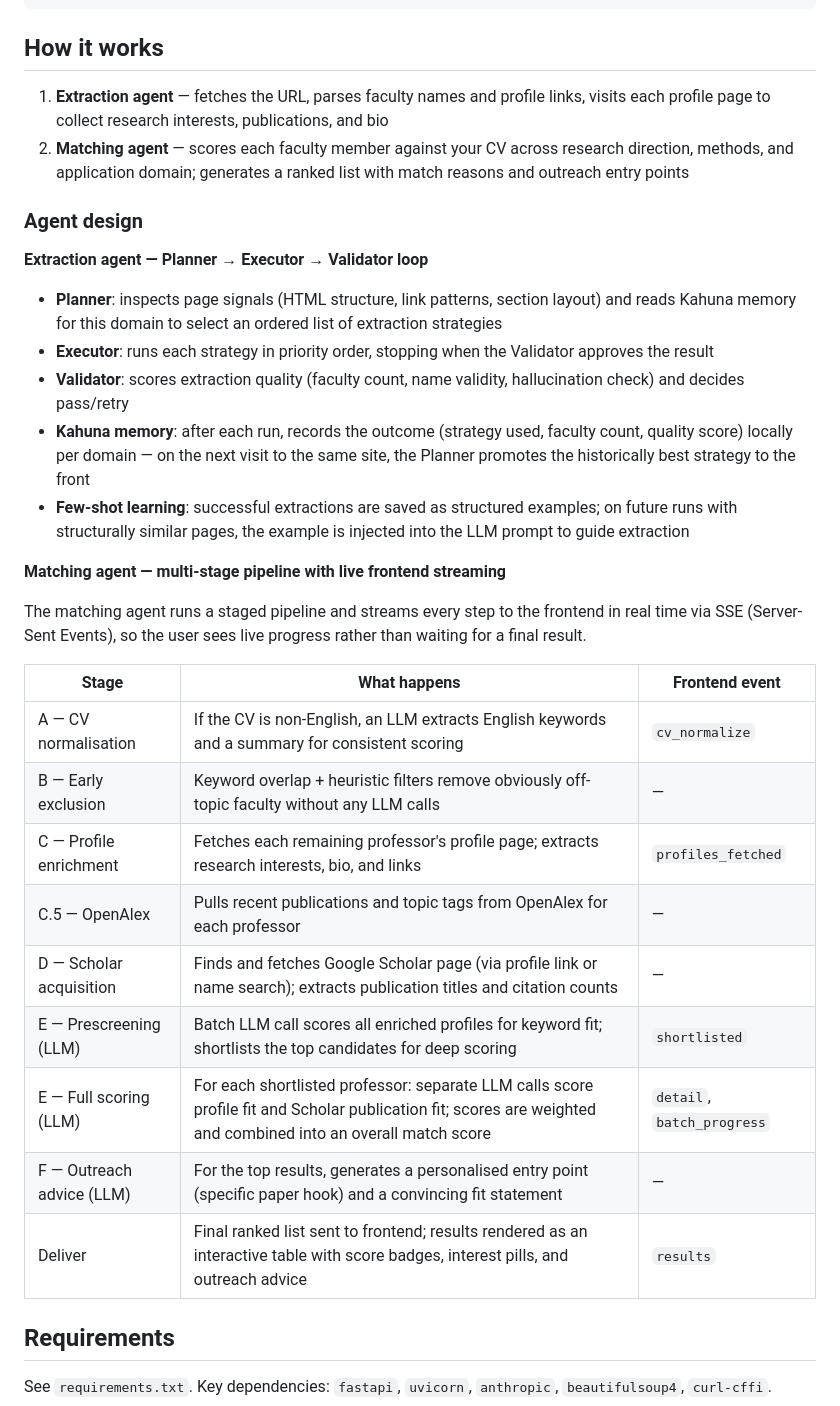
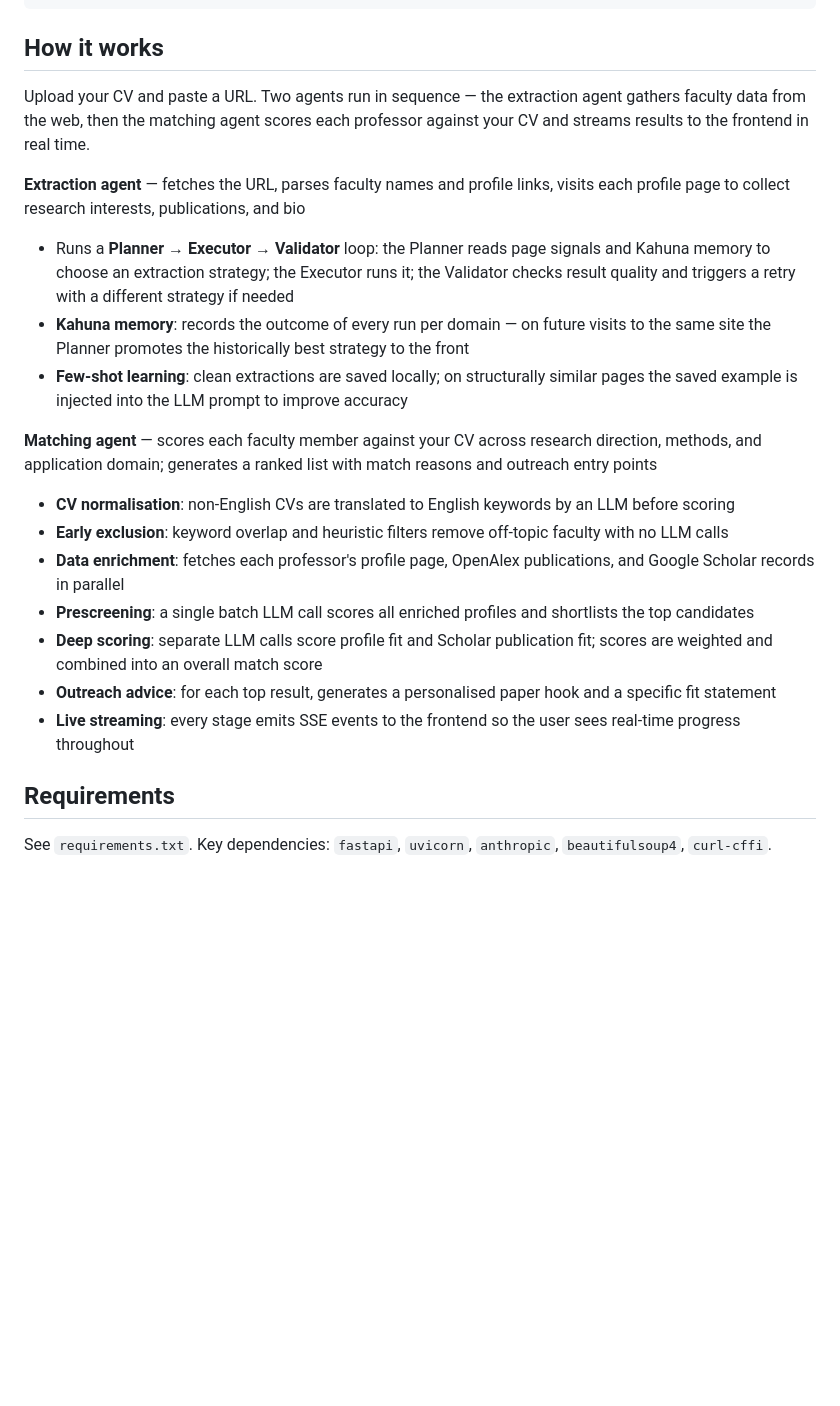
Before and after one commit to lilieason/phd-advisor-matcher-agent, a Markdown page: README.md, the part around the change. GitHub-like rendering; blank space fills up the shorter version.

Commit message:
README: rewrite How it works with clean flow and two agent sections
Co-Authored-By: Claude Sonnet 4.6 <noreply@anthropic.com>

```diff
--- a/README.md
+++ b/README.md
@@ -41,33 +41,23 @@ python web_app.py
 
 ## How it works
 
-1. **Extraction agent** — fetches the URL, parses faculty names and profile links, visits each profile page to collect research interests, publications, and bio
-2. **Matching agent** — scores each faculty member against your CV across research direction, methods, and application domain; generates a ranked list with match reasons and outreach entry points
+Upload your CV and paste a URL. Two agents run in sequence — the extraction agent gathers faculty data from the web, then the matching agent scores each professor against your CV and streams results to the frontend in real time.
 
-### Agent design
+**Extraction agent** — fetches the URL, parses faculty names and profile links, visits each profile page to collect research interests, publications, and bio
 
-**Extraction agent — Planner → Executor → Validator loop**
-- **Planner**: inspects page signals (HTML structure, link patterns, section layout) and reads Kahuna memory for this domain to select an ordered list of extraction strategies
-- **Executor**: runs each strategy in priority order, stopping when the Validator approves the result
-- **Validator**: scores extraction quality (faculty count, name validity, hallucination check) and decides pass/retry
-- **Kahuna memory**: after each run, records the outcome (strategy used, faculty count, quality score) locally per domain — on the next visit to the same site, the Planner promotes the historically best strategy to the front
-- **Few-shot learning**: successful extractions are saved as structured examples; on future runs with structurally similar pages, the example is injected into the LLM prompt to guide extraction
+- Runs a **Planner → Executor → Validator** loop: the Planner reads page signals and Kahuna memory to choose an extraction strategy; the Executor runs it; the Validator checks result quality and triggers a retry with a different strategy if needed
+- **Kahuna memory**: records the outcome of every run per domain — on future visits to the same site the Planner promotes the historically best strategy to the front
+- **Few-shot learning**: clean extractions are saved locally; on structurally similar pages the saved example is injected into the LLM prompt to improve accuracy
 
-**Matching agent — multi-stage pipeline with live frontend streaming**
+**Matching agent** — scores each faculty member against your CV across research direction, methods, and application domain; generates a ranked list with match reasons and outreach entry points
 
-The matching agent runs a staged pipeline and streams every step to the frontend in real time via SSE (Server-Sent Events), so the user sees live progress rather than waiting for a final result.
-
-| Stage | What happens | Frontend event |
-|-------|-------------|----------------|
-| A — CV normalisation | If the CV is non-English, an LLM extracts English keywords and a summary for consistent scoring | `cv_normalize` |
-| B — Early exclusion | Keyword overlap + heuristic filters remove obviously off-topic faculty without any LLM calls | — |
-| C — Profile enrichment | Fetches each remaining professor's profile page; extracts research interests, bio, and links | `profiles_fetched` |
-| C.5 — OpenAlex | Pulls recent publications and topic tags from OpenAlex for each professor | — |
-| D — Scholar acquisition | Finds and fetches Google Scholar page (via profile link or name search); extracts publication titles and citation counts | — |
-| E — Prescreening (LLM) | Batch LLM call scores all enriched profiles for keyword fit; shortlists the top candidates for deep scoring | `shortlisted` |
-| E — Full scoring (LLM) | For each shortlisted professor: separate LLM calls score profile fit and Scholar publication fit; scores are weighted and combined into an overall match score | `detail`, `batch_progress` |
-| F — Outreach advice (LLM) | For the top results, generates a personalised entry point (specific paper hook) and a convincing fit statement | — |
-| Deliver | Final ranked list sent to frontend; results rendered as an interactive table with score badges, interest pills, and outreach advice | `results` |
+- **CV normalisation**: non-English CVs are translated to English keywords by an LLM before scoring
+- **Early exclusion**: keyword overlap and heuristic filters remove off-topic faculty with no LLM calls
+- **Data enrichment**: fetches each professor's profile page, OpenAlex publications, and Google Scholar records in parallel
+- **Prescreening**: a single batch LLM call scores all enriched profiles and shortlists the top candidates
+- **Deep scoring**: separate LLM calls score profile fit and Scholar publication fit; scores are weighted and combined into an overall match score
+- **Outreach advice**: for each top result, generates a personalised paper hook and a specific fit statement
+- **Live streaming**: every stage emits SSE events to the frontend so the user sees real-time progress throughout
 
 ## Requirements
 
```
